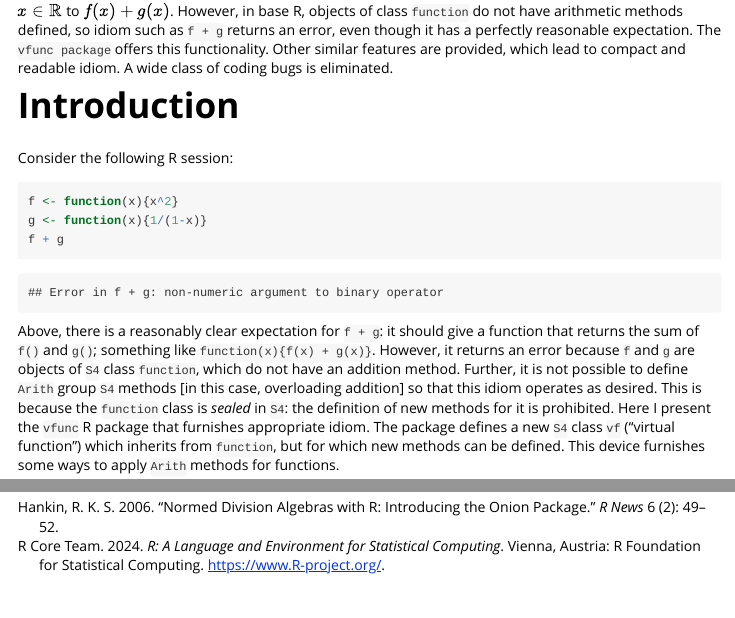
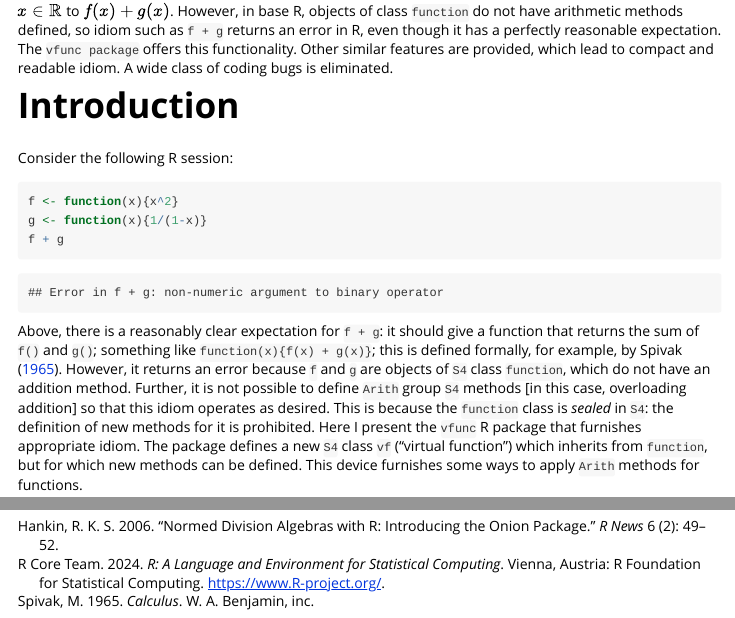
Before and after one commit to RobinHankin/vfunc, an R Markdown document (vignettes/vfunc.Rmd): the page in a window 1100 px wide, from 210 px down, and a second part further down, joined at a grey line. Rendered offline with R 4.5, knitr and Pandoc, with nearby package versions; some code elsewhere in the file could not run offline.

Commit message:
cite spivak

```diff
--- a/vignettes/vfunc.Rmd
+++ b/vignettes/vfunc.Rmd
@@ -28,7 +28,7 @@ $f,g\colon\mathbb{R}\longrightarrow\mathbb{R}$, it is natural to
 define $f+g$ as the function that maps $x\in\mathbb{R}$ to $f(x) +
 g(x)$.  However, in base R, objects of class `function` do not
 have arithmetic methods defined, so idiom such as `f + g`
-returns an error, even though it has a perfectly reasonable
+returns an error in R, even though it has a perfectly reasonable
 expectation.  The `vfunc package` offers this functionality.
 Other similar features are provided, which lead to compact and
 readable idiom.  A wide class of coding bugs is eliminated.
@@ -44,17 +44,18 @@ f + g
 
 Above, there is a reasonably clear expectation for `f + g`: it should
 give a function that returns the sum of `f()` and `g()`; something
-like `function(x){f(x) + g(x)}`.  However, it returns an error
-because `f` and `g` are objects of `S4` class `function`, which do not
-have an addition method.  Further, it is not possible to define
-`Arith` group `S4` methods [in this case, overloading addition] so
-that this idiom operates as desired.  This is because the `function`
-class is _sealed_ in `S4`: the definition of new methods for it is
-prohibited.  Here I present the `vfunc` R package that furnishes
-appropriate idiom.  The package defines a new `S4` class `vf`
-("virtual function") which inherits from `function`, but for which new
-methods can be defined.  This device furnishes some ways to
-apply `Arith` methods for functions.
+like `function(x){f(x) + g(x)}`; this is defined formally, for
+example, by @spivak1967.  However, it returns an error because `f` and
+`g` are objects of `S4` class `function`, which do not have an
+addition method.  Further, it is not possible to define `Arith` group
+`S4` methods [in this case, overloading addition] so that this idiom
+operates as desired.  This is because the `function` class is _sealed_
+in `S4`: the definition of new methods for it is prohibited.  Here I
+present the `vfunc` R package that furnishes appropriate idiom.  The
+package defines a new `S4` class `vf` ("virtual function") which
+inherits from `function`, but for which new methods can be defined.
+This device furnishes some ways to apply `Arith` methods for
+functions.
 
 # The package in use
 
--- a/vignettes/vfunc.bib
+++ b/vignettes/vfunc.bib
@@ -37,3 +37,10 @@
   pages        = {49--52},
   month        = {May}
   }
+
+@Book{spivak1967,
+  author =	 {M. Spivak},
+  title = 	 {Calculus},
+  publisher = 	 {W. A. Benjamin, inc},
+  year = 	 {1965}
+  }
```
